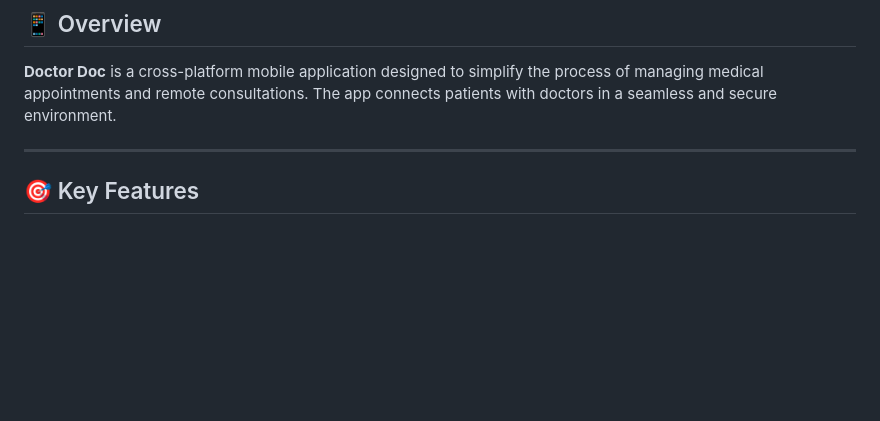
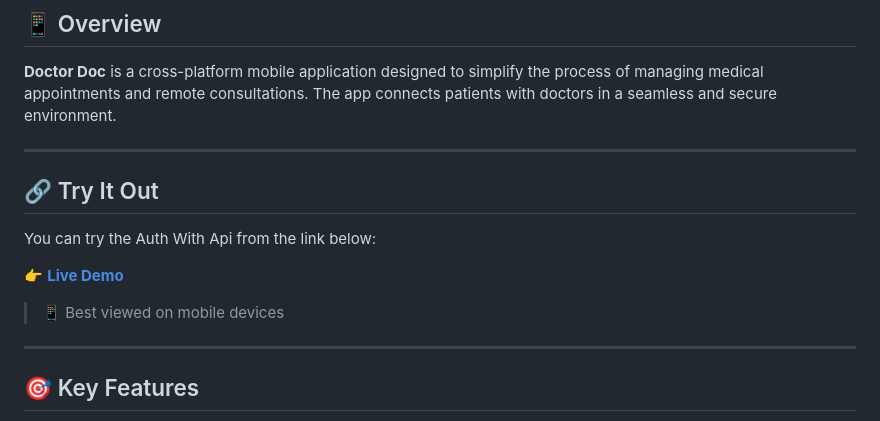
Before and after one commit to elsaramji/doctors_doc, a Markdown page: README.md, the part around the change. GitHub-like rendering; blank space fills up the shorter version.

Commit message:
up data overview

```diff
--- a/README.md
+++ b/README.md
@@ -8,6 +8,15 @@
 ## 📱 Overview
 
 **Doctor Doc** is a cross-platform mobile application designed to simplify the process of managing medical appointments and remote consultations. The app connects patients with doctors in a seamless and secure environment.
+
+---
+
+## 🔗 Try It Out
+
+You can try the Auth With Api from the link below:
+
+👉 **[Live Demo](https://appetize.io/app/b_444qr5jr4x3bywkg2agvrfx2qi)**
+> 📱 Best viewed on mobile devices
 
 ---
 
```
